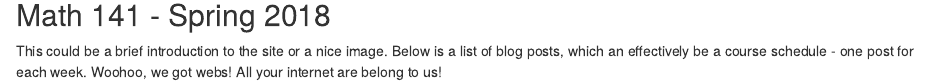
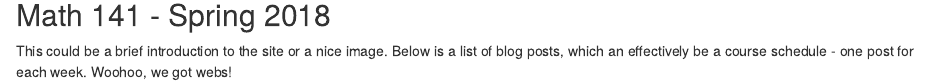
Before and after one commit to Thomas-S-Allen/math-141, an R Markdown document (content/_index.Rmarkdown): the page in a window 1100 px wide, from 140 px down. Rendered offline with R 4.5, knitr and Pandoc, with nearby package versions.

Commit message:
changed text

```diff
--- a/content/_index.Rmarkdown
+++ b/content/_index.Rmarkdown
@@ -8,4 +8,4 @@ title: Home
 
 ## Math 141 - Spring 2018
 
-This could be a brief introduction to the site or a nice image. Below is a list of blog posts, which an effectively be a course schedule - one post for each week. Woohoo, we got webs! All your internet are belong to us!
+This could be a brief introduction to the site or a nice image. Below is a list of blog posts, which an effectively be a course schedule - one post for each week. Woohoo, we got webs!
```
